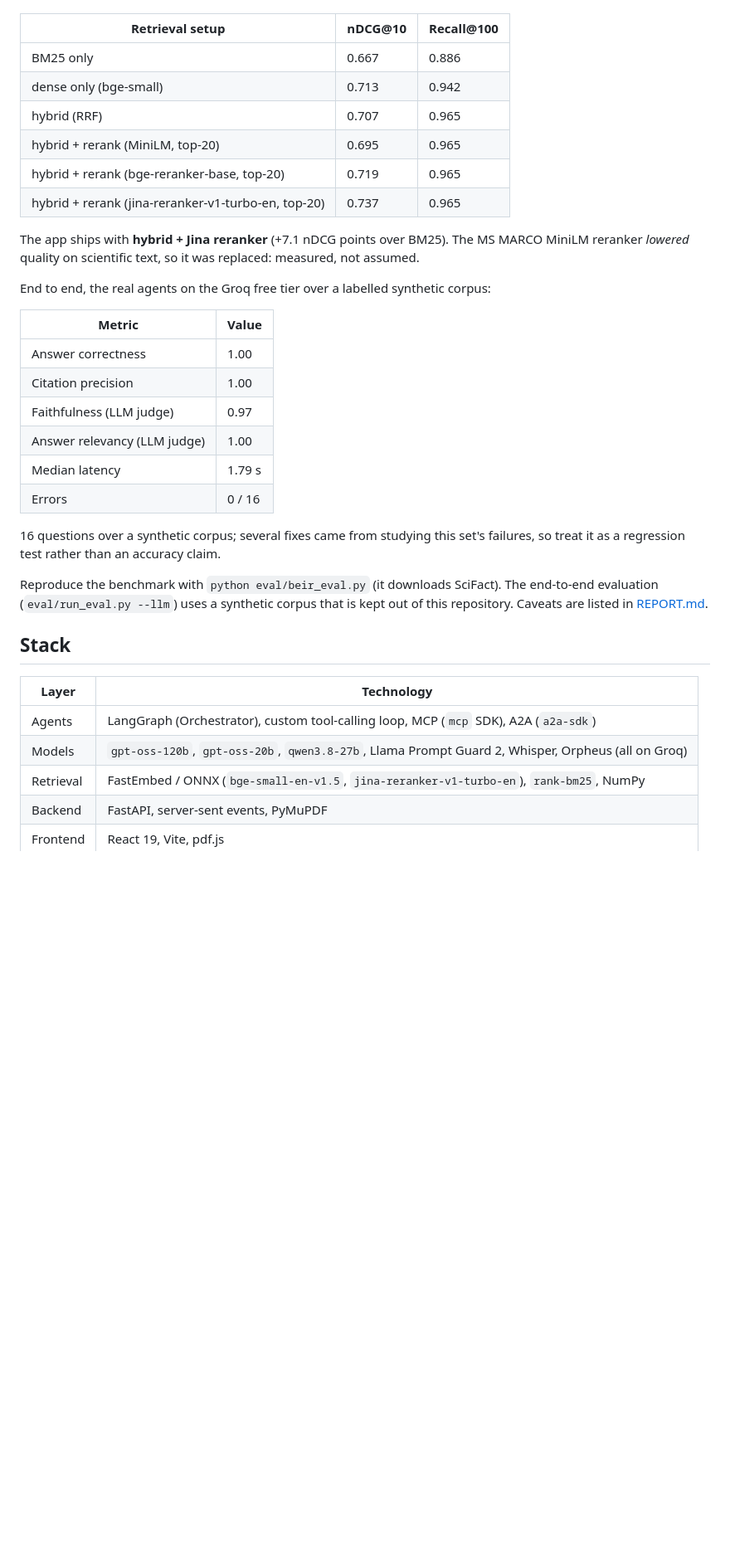
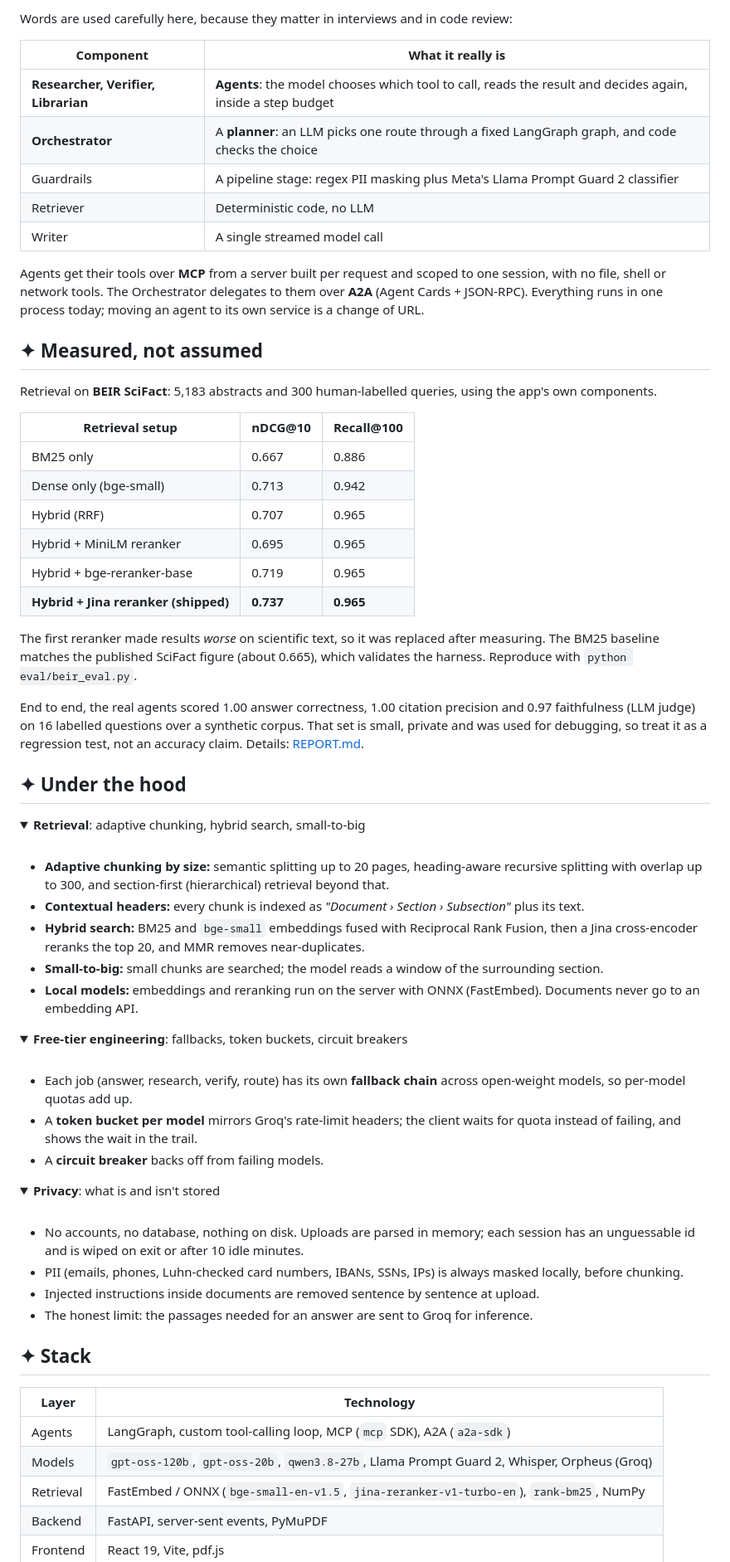
Before and after one commit to saiharsh11/RAG-Document-Chatbot, a Markdown page: README.md, the part around one of its changes. Shown at 83% size. Rendered like a GitHub page; folded sections open; blank space fills up the shorter version.

Commit message:
Cinematic README: animated banner, screenshots, architecture diagram, results

```diff
--- a/README.md
+++ b/README.md
@@ -37,38 +70,70 @@ Retrieval on **BEIR SciFact** (5,183 abstracts, 300 human-labelled queries), sam
+Words are used carefully here, because they matter in interviews and in code review:
+
+| Component | What it really is |
+|---|---|
+| **Researcher, Verifier, Librarian** | **Agents**: the model chooses which tool to call, reads the result and decides again, inside a step budget |
+| **Orchestrator** | A **planner**: an LLM picks one route through a fixed LangGraph graph, and code checks the choice |
+| Guardrails | A pipeline stage: regex PII masking plus Meta's Llama Prompt Guard 2 classifier |
+| Retriever | Deterministic code, no LLM |
+| Writer | A single streamed model call |
+
+Agents get their tools over **MCP** from a server built per request and scoped to one session, with no file, shell or network tools. The Orchestrator delegates to them over **A2A** (Agent Cards + JSON-RPC). Everything runs in one process today; moving an agent to its own service is a change of URL.
+
+## ✦ Measured, not assumed
+
+Retrieval on **BEIR SciFact**: 5,183 abstracts and 300 human-labelled queries, using the app's own components.
 
 | Retrieval setup | nDCG@10 | Recall@100 |
 |---|---|---|
 | BM25 only | 0.667 | 0.886 |
-| dense only (bge-small) | 0.713 | 0.942 |
-| hybrid (RRF) | 0.707 | 0.965 |
-| hybrid + rerank (MiniLM, top-20) | 0.695 | 0.965 |
-| hybrid + rerank (bge-reranker-base, top-20) | 0.719 | 0.965 |
-| hybrid + rerank (jina-reranker-v1-turbo-en, top-20) | 0.737 | 0.965 |
+| Dense only (bge-small) | 0.713 | 0.942 |
+| Hybrid (RRF) | 0.707 | 0.965 |
+| Hybrid + MiniLM reranker | 0.695 | 0.965 |
+| Hybrid + bge-reranker-base | 0.719 | 0.965 |
+| **Hybrid + Jina reranker (shipped)** | **0.737** | **0.965** |
 
-The app ships with **hybrid + Jina reranker** (+7.1 nDCG points over BM25). The MS MARCO MiniLM reranker *lowered* quality on scientific text, so it was replaced: measured, not assumed.
+The first reranker made results *worse* on scientific text, so it was replaced after measuring. The BM25 baseline matches the published SciFact figure (about 0.665), which validates the harness. Reproduce with `python eval/beir_eval.py`.
 
-End to end, the real agents on the Groq free tier over a labelled synthetic corpus:
+End to end, the real agents scored 1.00 answer correctness, 1.00 citation precision and 0.97 faithfulness (LLM judge) on 16 labelled questions over a synthetic corpus. That set is small, private and was used for debugging, so treat it as a regression test, not an accuracy claim. Details: [REPORT.md](backend/eval/results/REPORT.md).
 
-| Metric | Value |
-|---|---|
-| Answer correctness | 1.00 |
-| Citation precision | 1.00 |
-| Faithfulness (LLM judge) | 0.97 |
-| Answer relevancy (LLM judge) | 1.00 |
-| Median latency | 1.79 s |
-| Errors | 0 / 16 |
+## ✦ Under the hood
 
-16 questions over a synthetic corpus; several fixes came from studying this set's failures, so treat it as a regression test rather than an accuracy claim.
+<details>
+<summary><b>Retrieval</b>: adaptive chunking, hybrid search, small-to-big</summary>
+<br>
 
-Reproduce the benchmark with `python eval/beir_eval.py` (it downloads SciFact). The end-to-end evaluation
-(`eval/run_eval.py --llm`) uses a synthetic corpus that is kept out of this repository. Caveats are listed in
-[REPORT.md](backend/eval/results/REPORT.md).
+- **Adaptive chunking by size:** semantic splitting up to 20 pages, heading-aware recursive splitting with overlap up to 300, and section-first (hierarchical) retrieval beyond that.
+- **Contextual headers:** every chunk is indexed as *"Document › Section › Subsection"* plus its text.
+- **Hybrid search:** BM25 and `bge-small` embeddings fused with Reciprocal Rank Fusion, then a Jina cross-encoder reranks the top 20, and MMR removes near-duplicates.
+- **Small-to-big:** small chunks are searched; the model reads a window of the surrounding section.
+- **Local models:** embeddings and reranking run on the server with ONNX (FastEmbed). Documents never go to an embedding API.
+</details>
 
-## Stack
+<details>
+<summary><b>Free-tier engineering</b>: fallbacks, token buckets, circuit breakers</summary>
+<br>
+
+- Each job (answer, research, verify, route) has its own **fallback chain** across open-weight models, so per-model quotas add up.
+- A **token bucket per model** mirrors Groq's rate-limit headers; the client waits for quota instead of failing, and shows the wait in the trail.
+- A **circuit breaker** backs off from failing models.
+</details>
+
+<details>
+<summary><b>Privacy</b>: what is and isn't stored</summary>
+<br>
+
+- No accounts, no database, nothing on disk. Uploads are parsed in memory; each session has an unguessable id and is wiped on exit or after 10 idle minutes.
+- PII (emails, phones, Luhn-checked card numbers, IBANs, SSNs, IPs) is always masked locally, before chunking.
+- Injected instructions inside documents are removed sentence by sentence at upload.
+- The honest limit: the passages needed for an answer are sent to Groq for inference.
+</details>
+
+## ✦ Stack
 
 | Layer | Technology |
 |---|---|
-| Agents | LangGraph (Orchestrator), custom tool-calling loop, MCP (`mcp` SDK), A2A (`a2a-sdk`) |
-| Models | `gpt-oss-120b`, `gpt-oss-20b`, `qwen3.8-27b`, Llama Prompt Guard 2, Whisper, Orpheus (all on Groq) |
+| Agents | LangGraph, custom tool-calling loop, MCP (`mcp` SDK), A2A (`a2a-sdk`) |
+| Models | `gpt-oss-120b`, `gpt-oss-20b`, `qwen3.8-27b`, Llama Prompt Guard 2, Whisper, Orpheus (Groq) |
 | Retrieval | FastEmbed / ONNX (`bge-small-en-v1.5`, `jina-reranker-v1-turbo-en`), `rank-bm25`, NumPy |
 | Backend | FastAPI, server-sent events, PyMuPDF |
 | Frontend | React 19, Vite, pdf.js |
```
Also changed, not shown: other parts of README.md (+73 -35 lines), docs/assets/landing.png (added), docs/assets/workspace.png (added), 1 other file.
